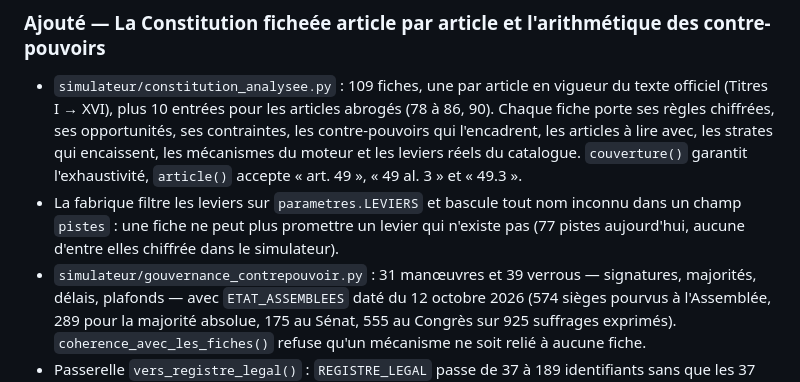
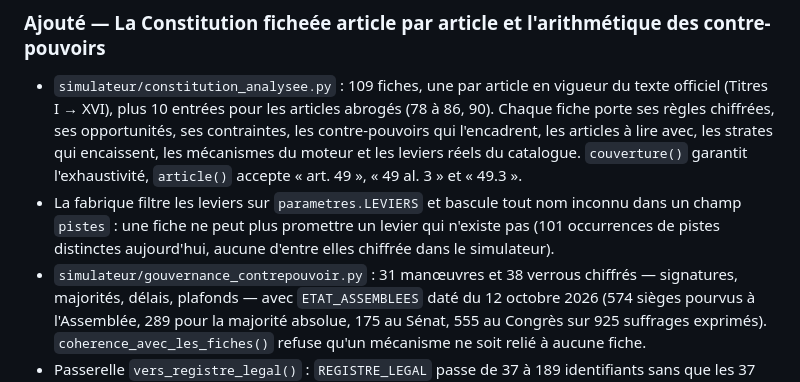
Before and after one commit to thejmimiia-code/D-mocratie-et-politique-du-peuple-pour-le-peuple-par-le-peuple, a Markdown page: CHANGELOG.md, the part around the change. GitHub-like rendering.

```diff
--- a/CHANGELOG.md
+++ b/CHANGELOG.md
@@ -15,9 +15,9 @@ et ce projet suit [Semantic Versioning](https://semver.org/).
   les mécanismes du moteur et les leviers réels du catalogue. `couverture()` garantit
   l'exhaustivité, `article()` accepte « art. 49 », « 49 al. 3 » et « 49.3 ».
 - La fabrique filtre les leviers sur `parametres.LEVIERS` et bascule tout nom inconnu dans
-  un champ `pistes` : une fiche ne peut plus promettre un levier qui n'existe pas (77 pistes
+  un champ `pistes` : une fiche ne peut plus promettre un levier qui n'existe pas (101 occurrences de pistes distinctes
   aujourd'hui, aucune d'entre elles chiffrée dans le simulateur).
-- `simulateur/gouvernance_contrepouvoir.py` : 31 manœuvres et 39 verrous — signatures,
+- `simulateur/gouvernance_contrepouvoir.py` : 31 manœuvres et 38 verrous chiffrés — signatures,
   majorités, délais, plafonds — avec `ETAT_ASSEMBLEES` daté du 12 octobre 2026
   (574 sièges pourvus à l'Assemblée, 289 pour la majorité absolue, 175 au Sénat, 555 au
   Congrès sur 925 suffrages exprimés). `coherence_avec_les_fiches()` refuse qu'un mécanisme
```
Also changed, not shown: docs/15_CONSTITUTION_FICHEE_ET_CONTRE_POUVOIRS.md (+4 -3 lines).
